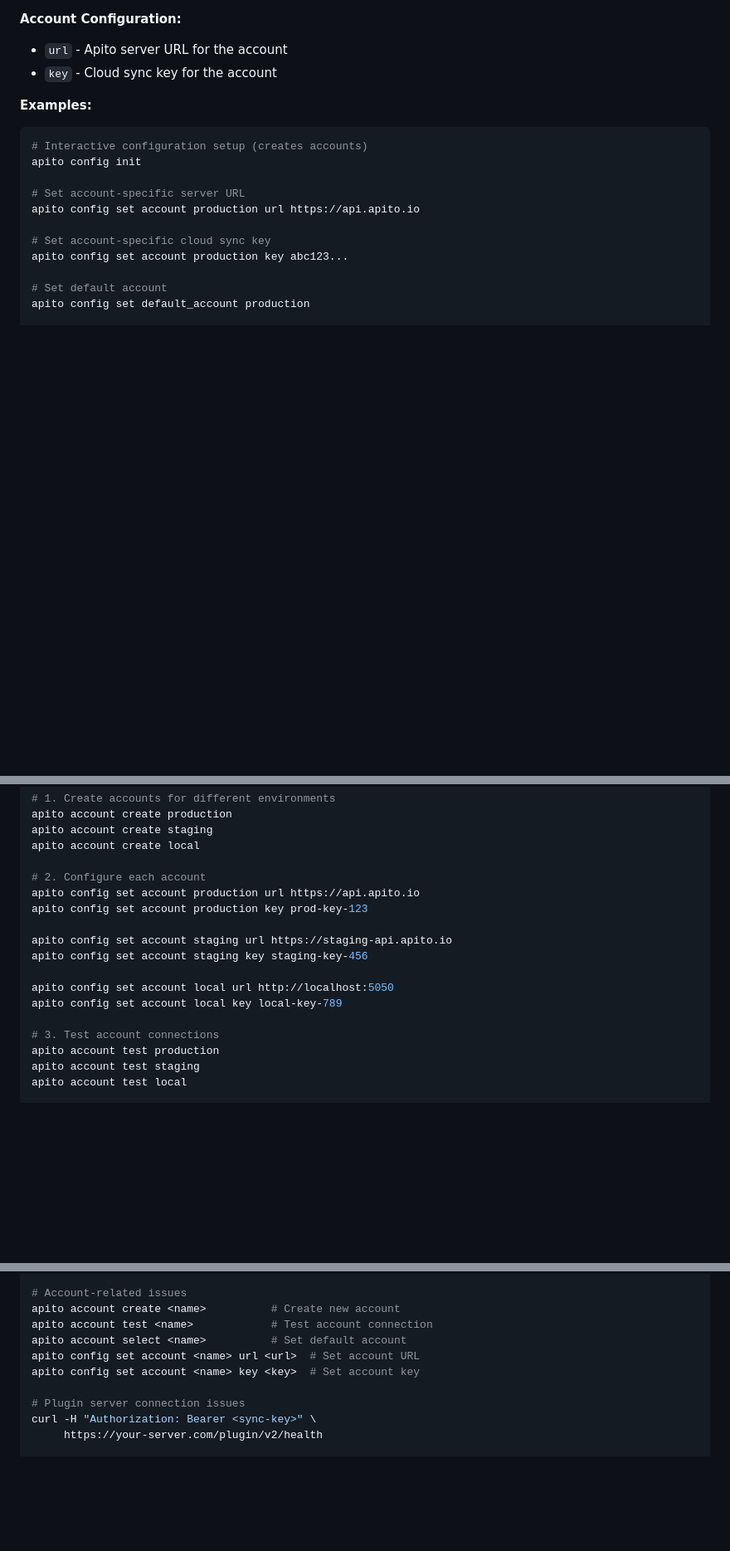
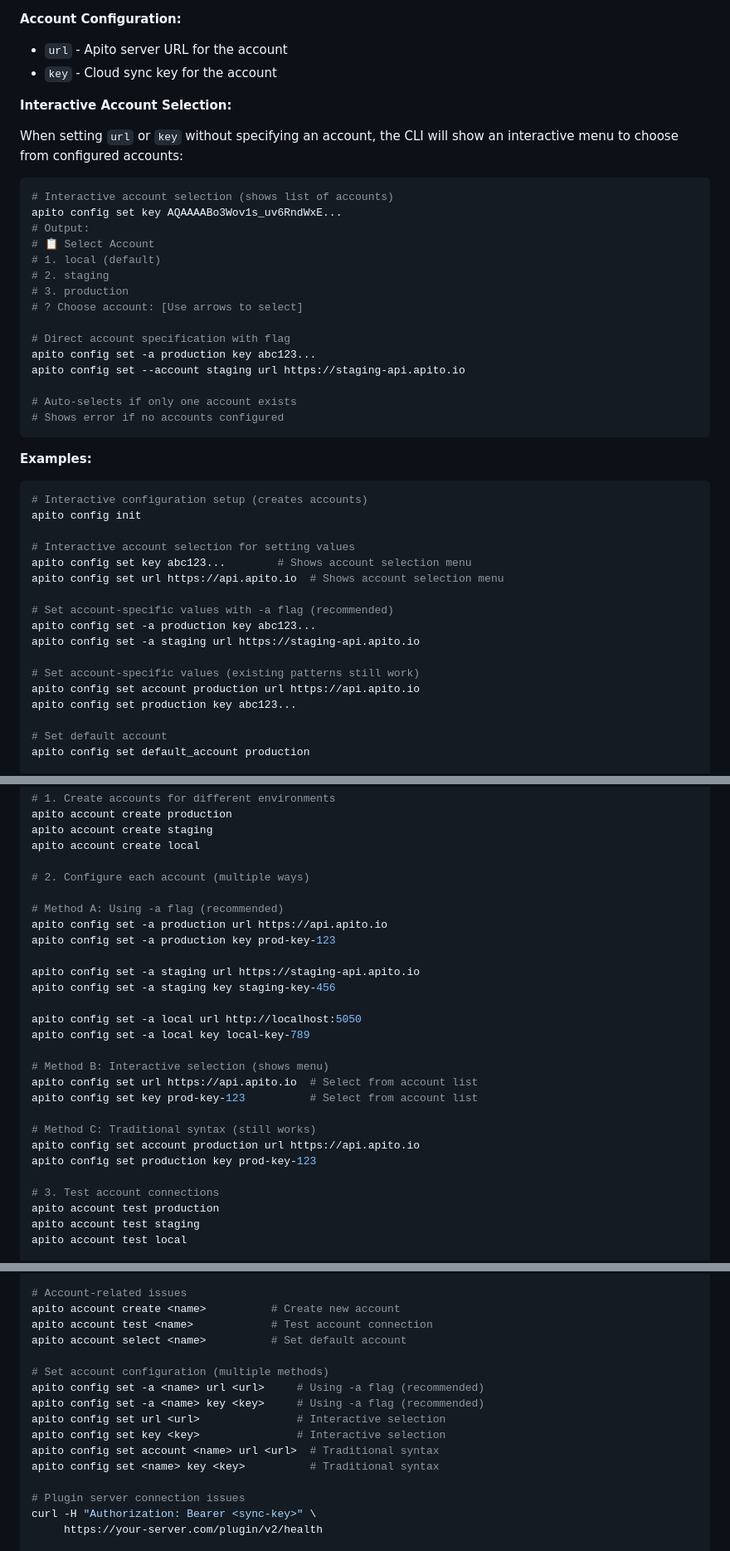
Before and after one commit to apito-io/cli, a Markdown page: README.md, 3 parts joined by grey strips. Shown at 83% size. Rendered like a GitHub page; blank space fills up the shorter version.

Commit message:
docs: Update README with interactive account selection for config set
- Documented interactive account selection feature for config set command
- Added examples of three methods to configure accounts:
  * Interactive selection (shows menu)
  * Using -a flag (recommended for scripts)
  * Traditional syntax (backward compatible)
- Updated config command section with detailed examples
- Updated account workflow section with all three configuration methods
- Enhanced troubleshooting section with new syntax options
- Added CLI configuration section explaining the three approaches
- Clarified when to use each method (beginners vs scripts)

Documentation Changes:
- config command: Added interactive selection examples and -a flag usage
- account workflow: Showcased all three configuration methods
- troubleshooting: Updated account-related issues with new syntax
- configuration section: Explained methods and use cases

User Experience Improvements:
- Clear visual examples of interactive account selection output
- Method recommendations for different use cases
- Backward compatibility emphasized throughout

````diff
--- a/README.md
+++ b/README.md
@@ -479,17 +481,45 @@ apito config <command> [options]
 - `url` - Apito server URL for the account
 - `key` - Cloud sync key for the account
 
+**Interactive Account Selection:**
+
+When setting `url` or `key` without specifying an account, the CLI will show an interactive menu to choose from configured accounts:
+
+```bash
+# Interactive account selection (shows list of accounts)
+apito config set key AQAAAABo3Wov1s_uv6RndWxE...
+# Output:
+# 📋 Select Account
+# 1. local (default)
+# 2. staging
+# 3. production
+# ? Choose account: [Use arrows to select]
+
+# Direct account specification with flag
+apito config set -a production key abc123...
+apito config set --account staging url https://staging-api.apito.io
+
+# Auto-selects if only one account exists
+# Shows error if no accounts configured
+```
+
 **Examples:**
 
 ```bash
 # Interactive configuration setup (creates accounts)
 apito config init
 
-# Set account-specific server URL
+# Interactive account selection for setting values
+apito config set key abc123...        # Shows account selection menu
+apito config set url https://api.apito.io  # Shows account selection menu
+
+# Set account-specific values with -a flag (recommended)
+apito config set -a production key abc123...
+apito config set -a staging url https://staging-api.apito.io
+
+# Set account-specific values (existing patterns still work)
 apito config set account production url https://api.apito.io
-
-# Set account-specific cloud sync key
-apito config set account production key abc123...
+apito config set production key abc123...
 
 # Set default account
 apito config set default_account production
@@ -552,15 +582,25 @@ apito account create production
 apito account create staging
 apito account create local
 
-# 2. Configure each account
+# 2. Configure each account (multiple ways)
+
+# Method A: Using -a flag (recommended)
+apito config set -a production url https://api.apito.io
+apito config set -a production key prod-key-123
+
+apito config set -a staging url https://staging-api.apito.io
+apito config set -a staging key staging-key-456
+
+apito config set -a local url http://localhost:5050
+apito config set -a local key local-key-789
+
+# Method B: Interactive selection (shows menu)
+apito config set url https://api.apito.io  # Select from account list
+apito config set key prod-key-123          # Select from account list
+
+# Method C: Traditional syntax (still works)
 apito config set account production url https://api.apito.io
-apito config set account production key prod-key-123
-
-apito config set account staging url https://staging-api.apito.io
-apito config set account staging key staging-key-456
-
-apito config set account local url http://localhost:5050
-apito config set account local key local-key-789
+apito config set production key prod-key-123
 
 # 3. Test account connections
 apito account test production
@@ -1343,8 +1405,14 @@ apito plugin status <plugin-id>     # Check specific plugin status
 apito account create <name>          # Create new account
 apito account test <name>            # Test account connection
 apito account select <name>          # Set default account
-apito config set account <name> url <url>  # Set account URL
-apito config set account <name> key <key>  # Set account key
+
+# Set account configuration (multiple methods)
+apito config set -a <name> url <url>     # Using -a flag (recommended)
+apito config set -a <name> key <key>     # Using -a flag (recommended)
+apito config set url <url>               # Interactive selection
+apito config set key <key>               # Interactive selection
+apito config set account <name> url <url>  # Traditional syntax
+apito config set <name> key <key>          # Traditional syntax
 
 # Plugin server connection issues
 curl -H "Authorization: Bearer <sync-key>" \
````
Also changed, not shown: other parts of README.md (+25 -1 lines).
